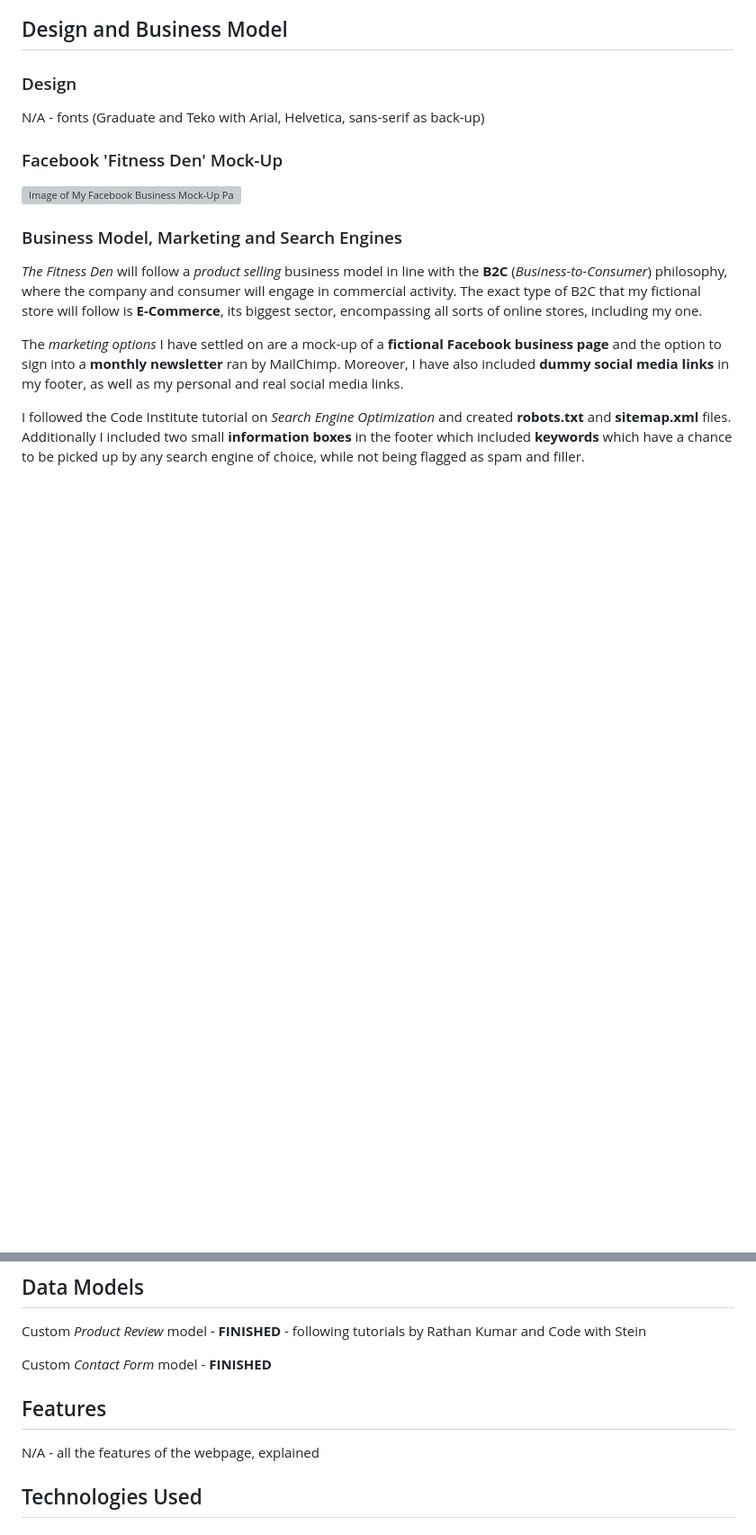
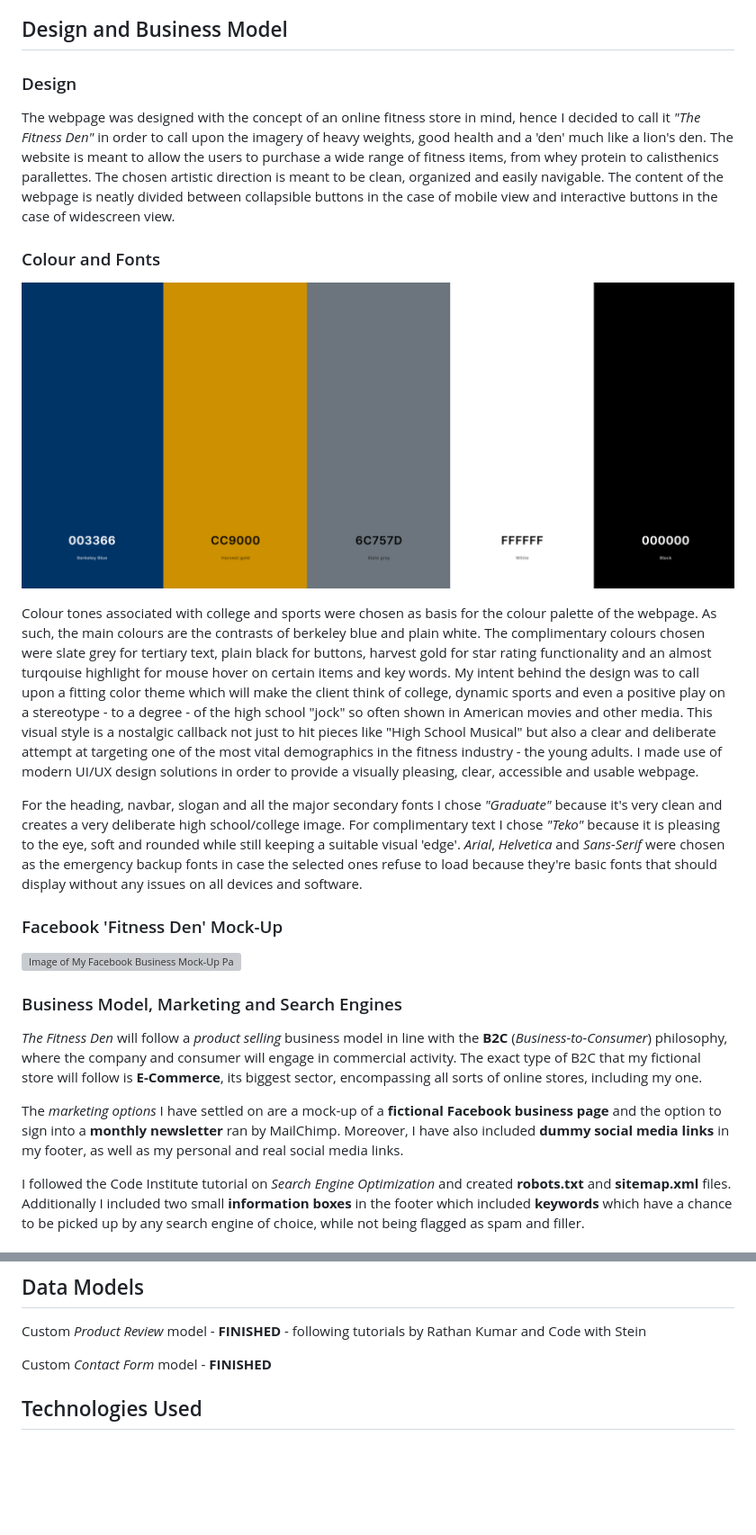
Before and after one commit to RavoPL/fitness-den, a Markdown page: README.md, 2 parts joined by grey strips. Shown: that part at 90% size. Drawn GitHub-style; pictures changed too: media/CoolorsSample.png (added); blank space fills up the shorter version; grey boxes are pictures that could not be loaded.

Commit message:
add new design information to ReadMe

```diff
--- a/README.md
+++ b/README.md
@@ -111,7 +111,17 @@ I followed the *Agile Methodology* when developing user stories and all of them
 
 ### Design
 
-N/A - fonts (Graduate and Teko with Arial, Helvetica, sans-serif as back-up)
+The webpage was designed with the concept of an online fitness store in mind, hence I decided to call it *"The Fitness Den"* in order to call upon the imagery of heavy weights, good health and a 'den' much like a lion's den. The website is meant to allow the users to purchase a wide range of fitness items, from whey protein to calisthenics parallettes. The chosen artistic direction is meant to be clean, organized and easily navigable. The content of the webpage is neatly divided between collapsible buttons in the case of mobile view and interactive buttons in the case of widescreen view.
+
+### Colour and Fonts
+
+![Image of My Coolors Sample](media/CoolorsSample.png)
+
+Colour tones associated with college and sports were chosen as basis for the colour palette of the webpage. As such, the main colours are the contrasts of berkeley blue and plain white. The complimentary colours chosen were slate grey for tertiary text, plain black for buttons, harvest gold for star rating functionality and an almost turqouise highlight for mouse hover on certain items and key words. My intent behind the design was to call upon a fitting color theme which will make the client think of college, dynamic sports and even a positive play on a stereotype - to a degree - of the high school "jock" so often shown in American movies and other media. This visual style is a nostalgic callback not just to hit pieces like "High School Musical" but also a clear and deliberate attempt at targeting one of the most vital demographics in the fitness industry - the young adults. I made use of modern UI/UX design solutions in order to provide a visually pleasing, clear, accessible and usable webpage.
+
+For the heading, navbar, slogan and all the major secondary fonts I chose *"Graduate"* because it's very clean and creates a very deliberate high school/college image.
+For complimentary text I chose *"Teko"* because it is pleasing to the eye, soft and rounded while still keeping a suitable visual 'edge'.
+*Arial*, *Helvetica* and *Sans-Serif* were chosen as the emergency backup fonts in case the selected ones refuse to load because they're basic fonts that should display without any issues on all devices and software.
 
 ### Facebook 'Fitness Den' Mock-Up
 
@@ -155,10 +165,6 @@ N/A
 Custom *Product Review* model - **FINISHED** - following tutorials by Rathan Kumar and Code with Stein
 
 Custom *Contact Form* model - **FINISHED**
-
-## Features
-
-N/A - all the features of the webpage, explained
 
 ## Technologies Used
 
```
Also changed, not shown: other parts of README.md (+6 -6 lines).
